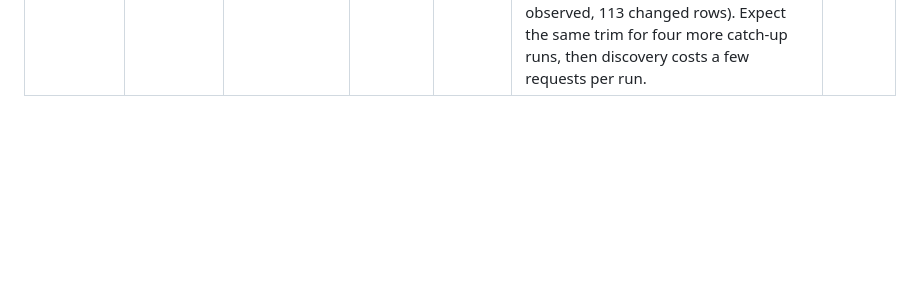
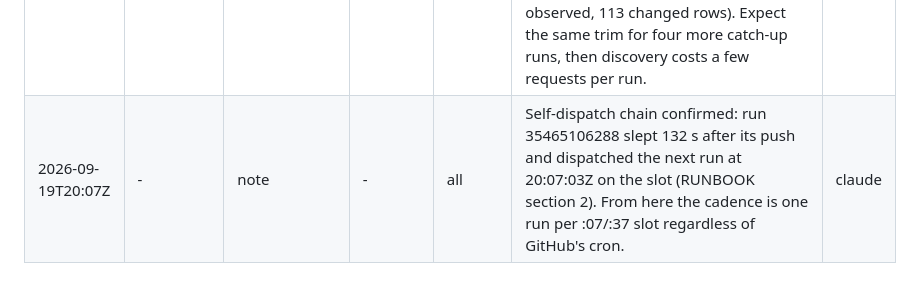
Before and after one commit to oliver139-chinesemole/berkeley-waitlist-odds, a Markdown page: docs/DATA_LOG.md, the part around the change. GitHub-like rendering; blank space fills up the shorter version.

Commit message:
Data log: self-dispatch chain confirmed
Co-Authored-By: Claude Fable 5.1 <noreply@anthropic.com>

```diff
--- a/docs/DATA_LOG.md
+++ b/docs/DATA_LOG.md
@@ -47,3 +47,4 @@ Where the timestamps come from:
 | 2026-09-19T19:30Z | - | source_switch | - | all | Discovery redesigned and deployed (commits 6c74036, 7c6674c): the section universe is now built from classes.berkeley.edu's own `/rss.xml` and `/node/<id>` enumeration above a watermark in `catalog/site.json` (docs/DESIGN_A2.md section 14). Counts still come from the same section pages, so snapshot values are unaffected; the first run after this commit initialises the watermark 2,000 ids below the newest feed id and enumerates at most 400 ids per run. Priority list and shard settings from the 19:15Z row apply from the same run. | claude |
 | 2026-09-19T19:45Z | - | note | - | all | GitHub's cron fired only 3 scheduled runs between 07:41Z and 19:45Z (12:27, 16:01, 18:33). scrape.yml now keeps its own 30-minute chain: the last step of each run waits for the next :07/:37 slot and dispatches the successor with the built-in token unless a run is already queued or running (RUNBOOK section 2). Job timeout raised to 59 min to cover the wait. Chain started by a manual dispatch at about 19:46Z; expect one run per slot from then on. | claude |
 | 2026-09-19T19:41Z | 2026-09-19T20:07Z | note | 2268 | priority | First run with node-id discovery (https://github.com/oliver139-chinesemole/berkeley-waitlist-odds/actions/runs/35465106288): watermark initialised at node 530225, ids 530226 to 530625 probed (44 section pages found, Summer 2026 ones filed under catalog/2265), `catalog/site.json` written. Discovery used about 400 s of the 1,380 s budget, so 254 of 1,181 selected pages (the tail of shard 5/12) were not attempted; the priority list was fully observed (927 observed, 113 changed rows). Expect the same trim for four more catch-up runs, then discovery costs a few requests per run. | claude |
+| 2026-09-19T20:07Z | - | note | - | all | Self-dispatch chain confirmed: run 35465106288 slept 132 s after its push and dispatched the next run at 20:07:03Z on the slot (RUNBOOK section 2). From here the cadence is one run per :07/:37 slot regardless of GitHub's cron. | claude |
```
